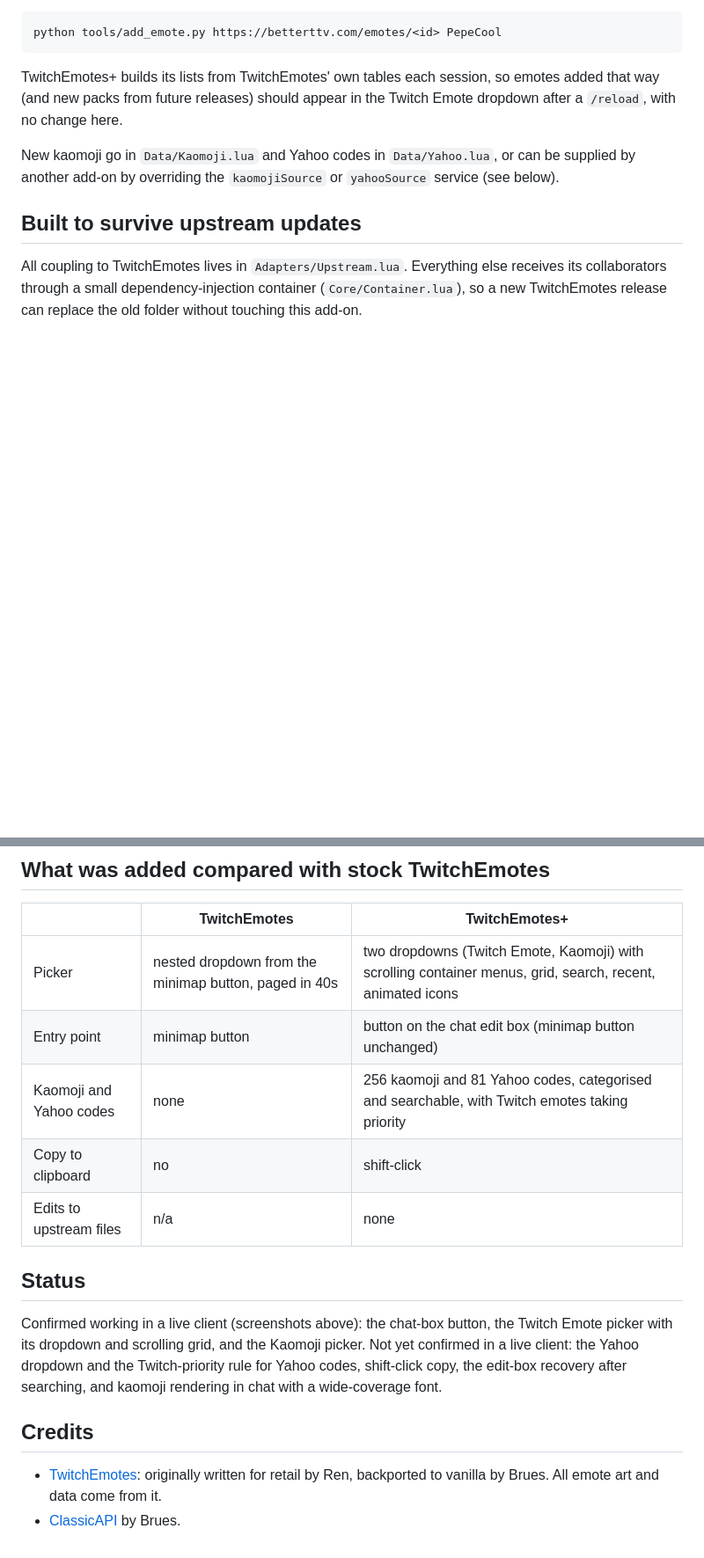
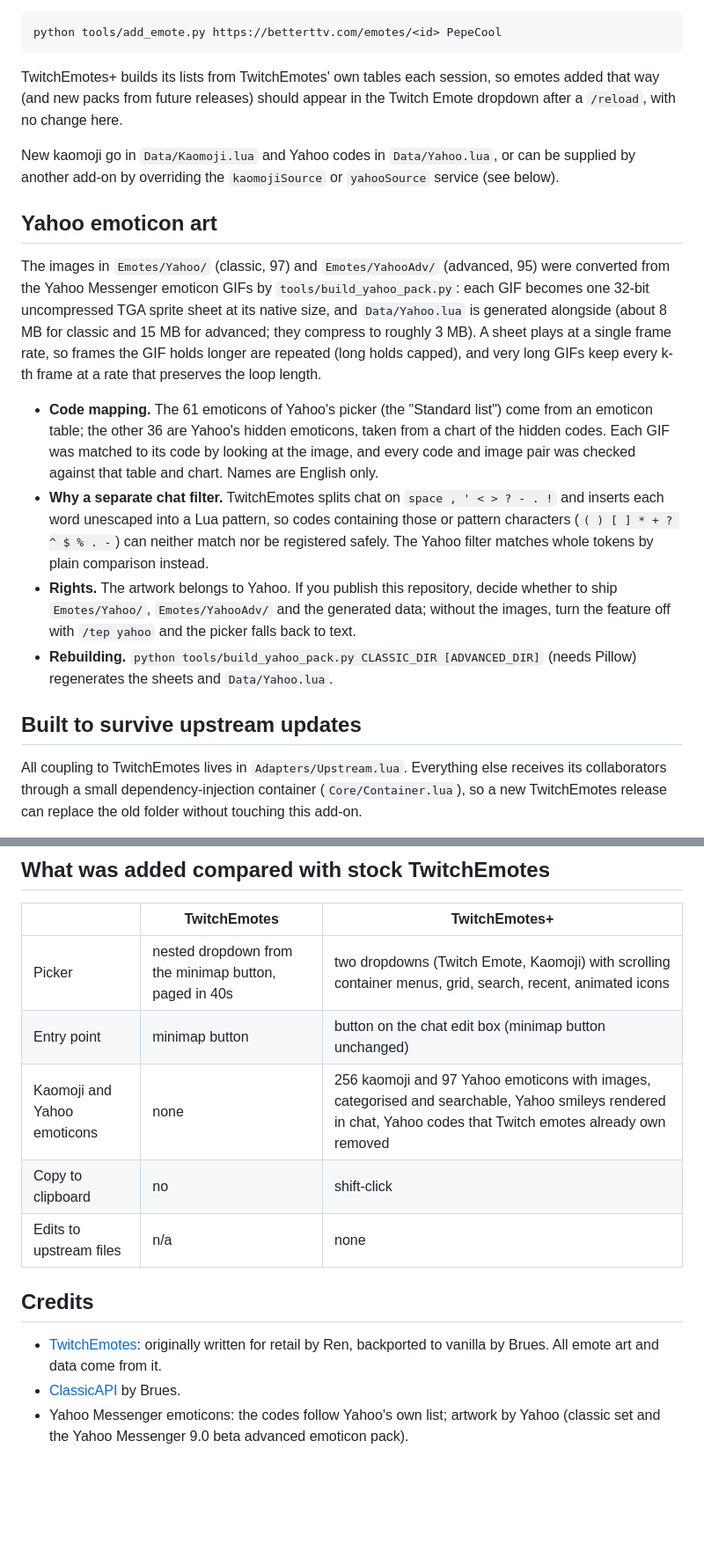
Before and after one commit to mycoursehqazsedc00-boop/TwitchEmotesPlus, a Markdown page: README.md, 2 parts joined by grey strips. Shown at 88% size. Rendered like a GitHub page; blank space fills up the shorter version.

```diff
--- a/README.md
+++ b/README.md
@@ -69,6 +78,15 @@ python tools/add_emote.py https://betterttv.com/emotes/<id> PepeCool
 TwitchEmotes+ builds its lists from TwitchEmotes' own tables each session, so emotes added that way (and new packs from future releases) should appear in the Twitch Emote dropdown after a `/reload`, with no change here.
 
 New kaomoji go in `Data/Kaomoji.lua` and Yahoo codes in `Data/Yahoo.lua`, or can be supplied by another add-on by overriding the `kaomojiSource` or `yahooSource` service (see below).
+
+## Yahoo emoticon art
+
+The images in `Emotes/Yahoo/` (classic, 97) and `Emotes/YahooAdv/` (advanced, 95) were converted from the Yahoo Messenger emoticon GIFs by `tools/build_yahoo_pack.py`: each GIF becomes one 32-bit uncompressed TGA sprite sheet at its native size, and `Data/Yahoo.lua` is generated alongside (about 8 MB for classic and 15 MB for advanced; they compress to roughly 3 MB). A sheet plays at a single frame rate, so frames the GIF holds longer are repeated (long holds capped), and very long GIFs keep every k-th frame at a rate that preserves the loop length.
+
+- **Code mapping.** The 61 emoticons of Yahoo's picker (the "Standard list") come from an emoticon table; the other 36 are Yahoo's hidden emoticons, taken from a chart of the hidden codes. Each GIF was matched to its code by looking at the image, and every code and image pair was checked against that table and chart. Names are English only.
+- **Why a separate chat filter.** TwitchEmotes splits chat on `space , ' < > ? - . !` and inserts each word unescaped into a Lua pattern, so codes containing those or pattern characters (`( ) [ ] * + ? ^ $ % . -`) can neither match nor be registered safely. The Yahoo filter matches whole tokens by plain comparison instead.
+- **Rights.** The artwork belongs to Yahoo. If you publish this repository, decide whether to ship `Emotes/Yahoo/`, `Emotes/YahooAdv/` and the generated data; without the images, turn the feature off with `/tep yahoo` and the picker falls back to text.
+- **Rebuilding.** `python tools/build_yahoo_pack.py CLASSIC_DIR [ADVANCED_DIR]` (needs Pillow) regenerates the sheets and `Data/Yahoo.lua`.
 
 ## Built to survive upstream updates
 
@@ -107,15 +126,12 @@ If a future TwitchEmotes release renames one of those globals, override `upstrea
 |---|---|---|
 | Picker | nested dropdown from the minimap button, paged in 40s | two dropdowns (Twitch Emote, Kaomoji) with scrolling container menus, grid, search, recent, animated icons |
 | Entry point | minimap button | button on the chat edit box (minimap button unchanged) |
-| Kaomoji and Yahoo codes | none | 256 kaomoji and 81 Yahoo codes, categorised and searchable, with Twitch emotes taking priority |
+| Kaomoji and Yahoo emoticons | none | 256 kaomoji and 97 Yahoo emoticons with images, categorised and searchable, Yahoo smileys rendered in chat, Yahoo codes that Twitch emotes already own removed |
 | Copy to clipboard | no | shift-click |
 | Edits to upstream files | n/a | none |
-
-## Status
-
-Confirmed working in a live client (screenshots above): the chat-box button, the Twitch Emote picker with its dropdown and scrolling grid, and the Kaomoji picker. Not yet confirmed in a live client: the Yahoo dropdown and the Twitch-priority rule for Yahoo codes, shift-click copy, the edit-box recovery after searching, and kaomoji rendering in chat with a wide-coverage font.
 
 ## Credits
 
 - [TwitchEmotes](https://github.com/brues-code/TwitchEmotes): originally written for retail by Ren, backported to vanilla by Brues. All emote art and data come from it.
 - [ClassicAPI](https://github.com/brues-code/ClassicAPI) by Brues.
+- Yahoo Messenger emoticons: the codes follow Yahoo's own list; artwork by Yahoo (classic set and the Yahoo Messenger 9.0 beta advanced emoticon pack).
```
Also changed, not shown: other parts of README.md (+15 -5 lines), screenshots/yahoo-picker.png (added), 6 other files.
